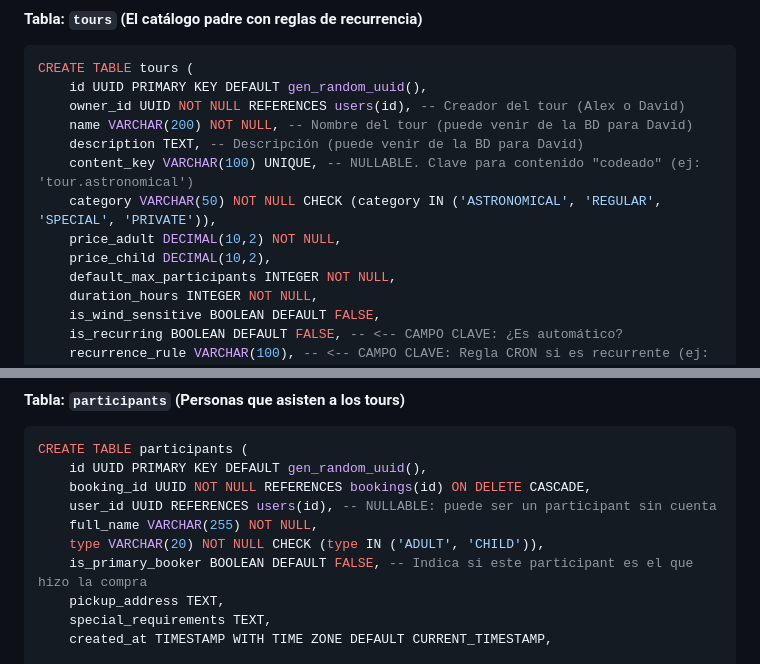
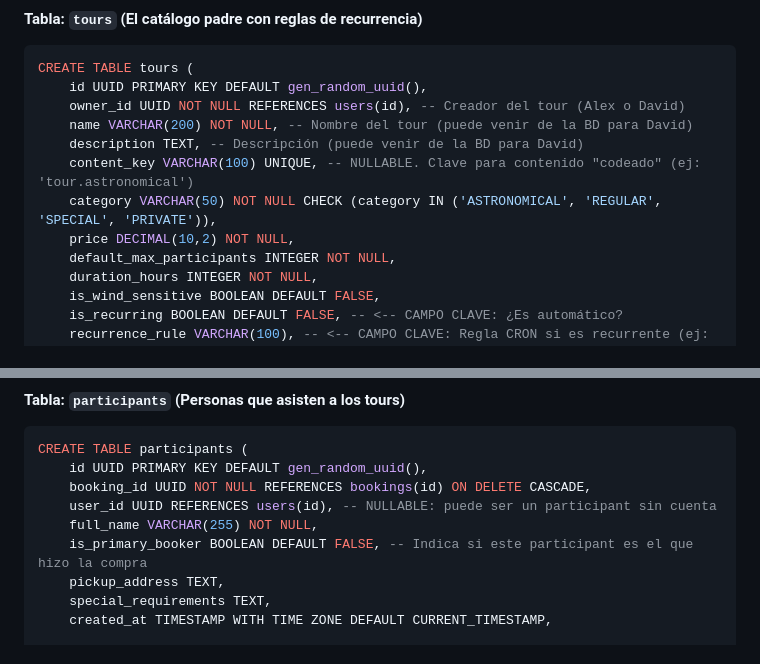
Before and after one commit to Dalvae/northernchile, a Markdown page: arq.md, 2 parts joined by grey strips. Drawn GitHub-style.

Commit message:
docs: Update arq.md to reflect current database schema

```diff
--- a/arq.md
+++ b/arq.md
@@ -214,8 +214,7 @@ CREATE TABLE tours (
     description TEXT, -- Descripción (puede venir de la BD para David)
     content_key VARCHAR(100) UNIQUE, -- NULLABLE. Clave para contenido "codeado" (ej: 'tour.astronomical')
     category VARCHAR(50) NOT NULL CHECK (category IN ('ASTRONOMICAL', 'REGULAR', 'SPECIAL', 'PRIVATE')),
-    price_adult DECIMAL(10,2) NOT NULL,
-    price_child DECIMAL(10,2),
+    price DECIMAL(10,2) NOT NULL,
     default_max_participants INTEGER NOT NULL,
     duration_hours INTEGER NOT NULL,
     is_wind_sensitive BOOLEAN DEFAULT FALSE,
@@ -287,7 +286,6 @@ CREATE TABLE participants (
     booking_id UUID NOT NULL REFERENCES bookings(id) ON DELETE CASCADE,
     user_id UUID REFERENCES users(id), -- NULLABLE: puede ser un participant sin cuenta
     full_name VARCHAR(255) NOT NULL,
-    type VARCHAR(20) NOT NULL CHECK (type IN ('ADULT', 'CHILD')),
     is_primary_booker BOOLEAN DEFAULT FALSE, -- Indica si este participant es el que hizo la compra
     pickup_address TEXT,
     special_requirements TEXT,
```
